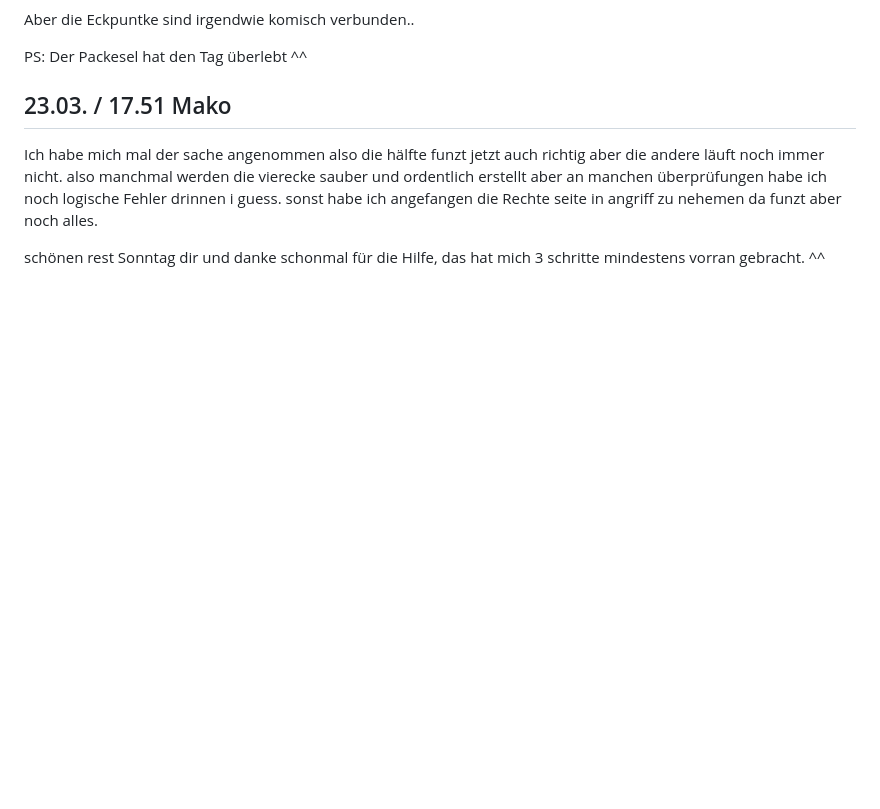
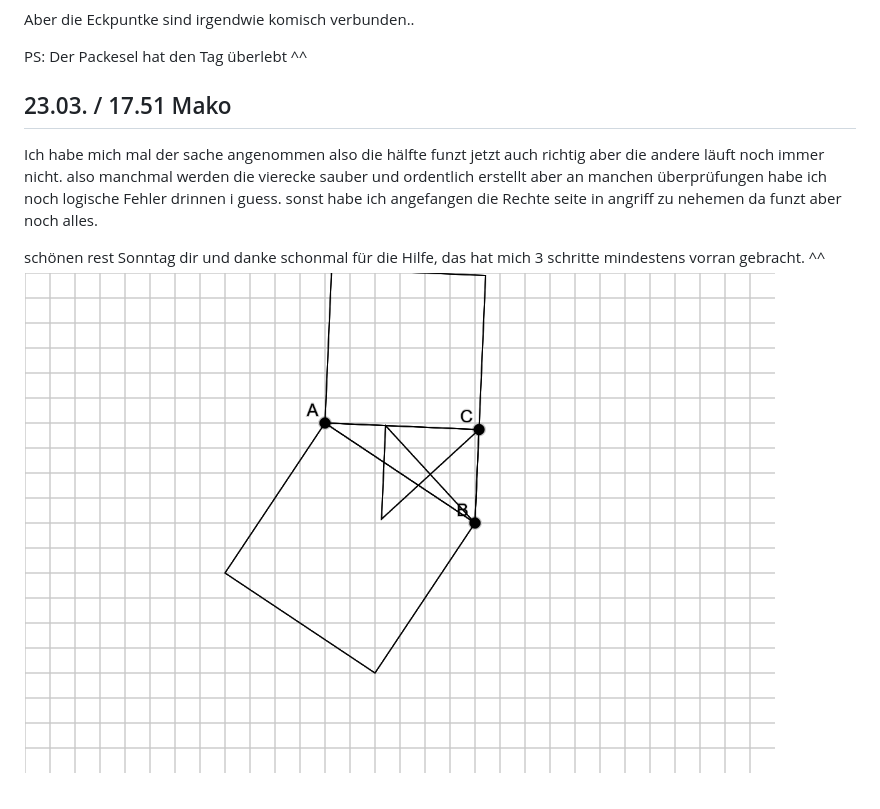
Before and after one commit to x2Xava2x/Pythagoras-Interactiv, a Markdown page: Readme.md, the part around the change. Rendered like a GitHub page; blank space fills up the shorter version.

```diff
--- a/Readme.md
+++ b/Readme.md
@@ -82,3 +82,4 @@ Ich habe mich mal der sache angenommen also die hälfte funzt jetzt auch richtig
 also manchmal werden die vierecke sauber und ordentlich erstellt aber an manchen überprüfungen habe ich noch logische Fehler drinnen i guess. sonst habe ich angefangen die Rechte seite in angriff zu nehemen da funzt aber noch alles.
 
 schönen rest Sonntag dir und danke schonmal für die Hilfe, das hat mich 3 schritte mindestens vorran gebracht. ^^
+![screen](./imgs/Screenshot%202025-03-23%20191502.png)
```
